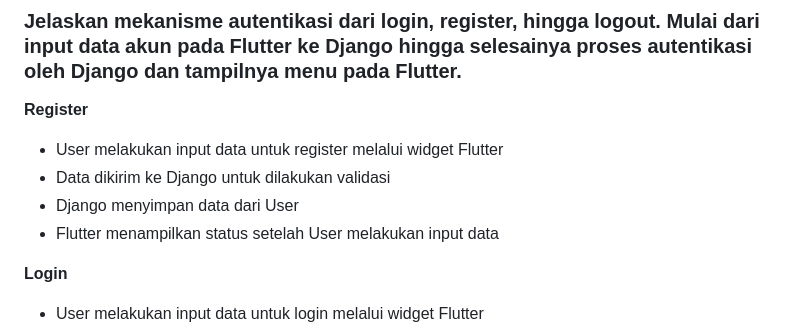
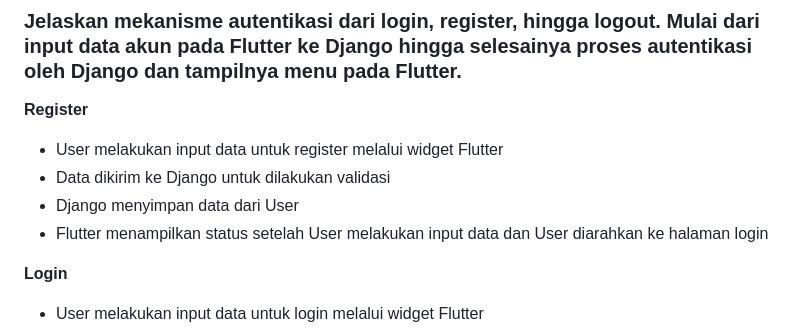
Before and after one commit to deanitasekar/every-mart-mobile, a Markdown page: README.md, the part around the change. Rendered like a GitHub page; folded sections open.

Commit message:
update Tugas 9

```diff
--- a/README.md
+++ b/README.md
@@ -50,7 +50,7 @@ Instance `CookieRequest` perlu dibagikan ke seluruh komponen di aplikasi Flutter
 - User melakukan input data untuk register melalui widget Flutter
 - Data dikirim ke Django untuk dilakukan validasi
 - Django menyimpan data dari User
-- Flutter menampilkan status setelah User melakukan input data
+- Flutter menampilkan status setelah User melakukan input data dan User diarahkan ke halaman login
 
 **Login**
 - User melakukan input data untuk login melalui widget Flutter
```
